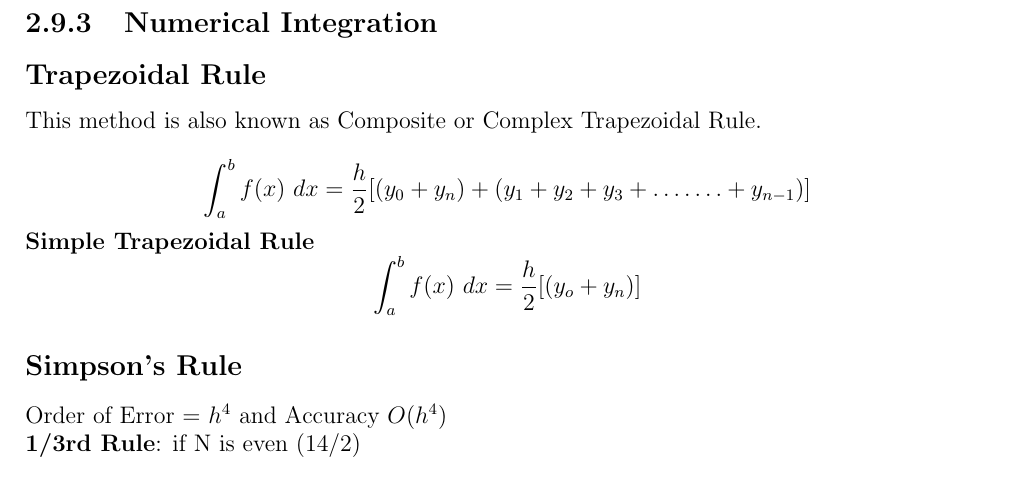
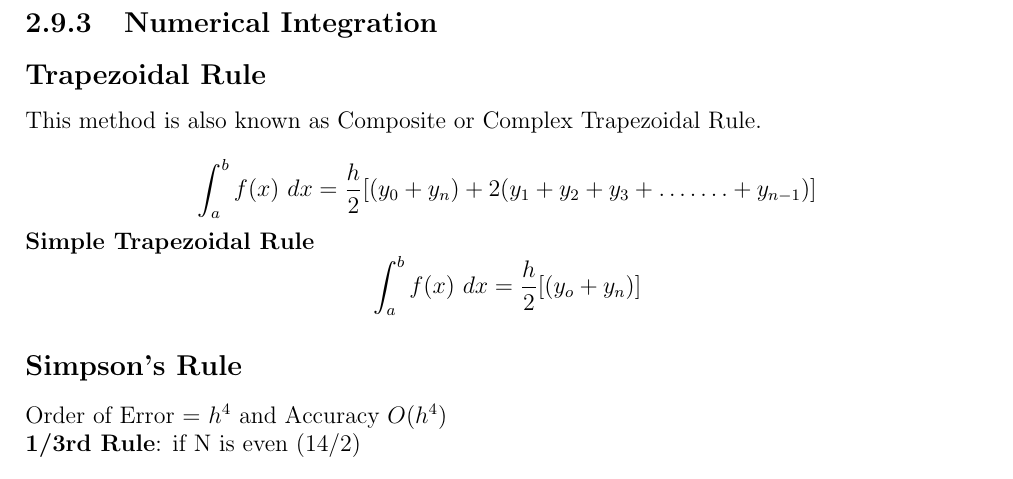
Before and after one commit to hari-vickey/GATE-Shortnotes, a LaTeX thesis (ME.tex, which reads Engineering-Mathematics.tex): part of page 54 of 55, cut so that both start at the same text. Compiled offline with pdfLaTeX.

Commit message:
Rectification

```diff
--- a/Engineering-Mathematics.tex
+++ b/Engineering-Mathematics.tex
@@ -1194,7 +1194,7 @@ This method is also known as method of tangents. This method requires one initia
 \subsection{Numerical Integration}
 \subsection*{Trapezoidal Rule}
 This method is also known as Composite or Complex Trapezoidal Rule.\\
-\[\int_a^bf(x)\ dx=\frac{h}{2}[(y_0+y_n)+(y_1+y_2+y_3+\ldots\ldots.+y_{n-1})]\]
+\[\int_a^bf(x)\ dx=\frac{h}{2}[(y_0+y_n)+2(y_1+y_2+y_3+\ldots\ldots.+y_{n-1})]\]
 \textbf{Simple Trapezoidal Rule} \[\int_a^bf(x)\ dx=\frac{h}{2}[(y_o+y_n)]\]
 
 \subsection*{Simpson's Rule}
```
Also changed, not shown: ME.pdf.
